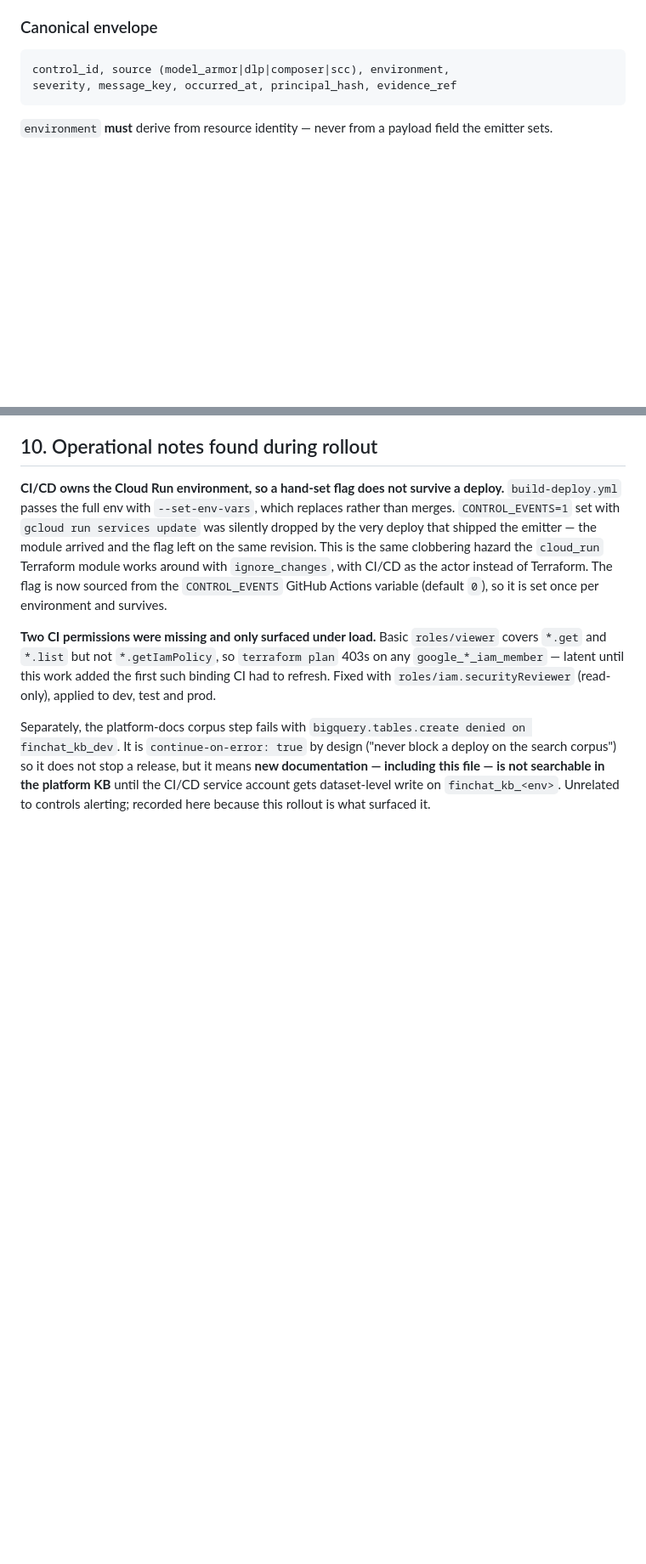
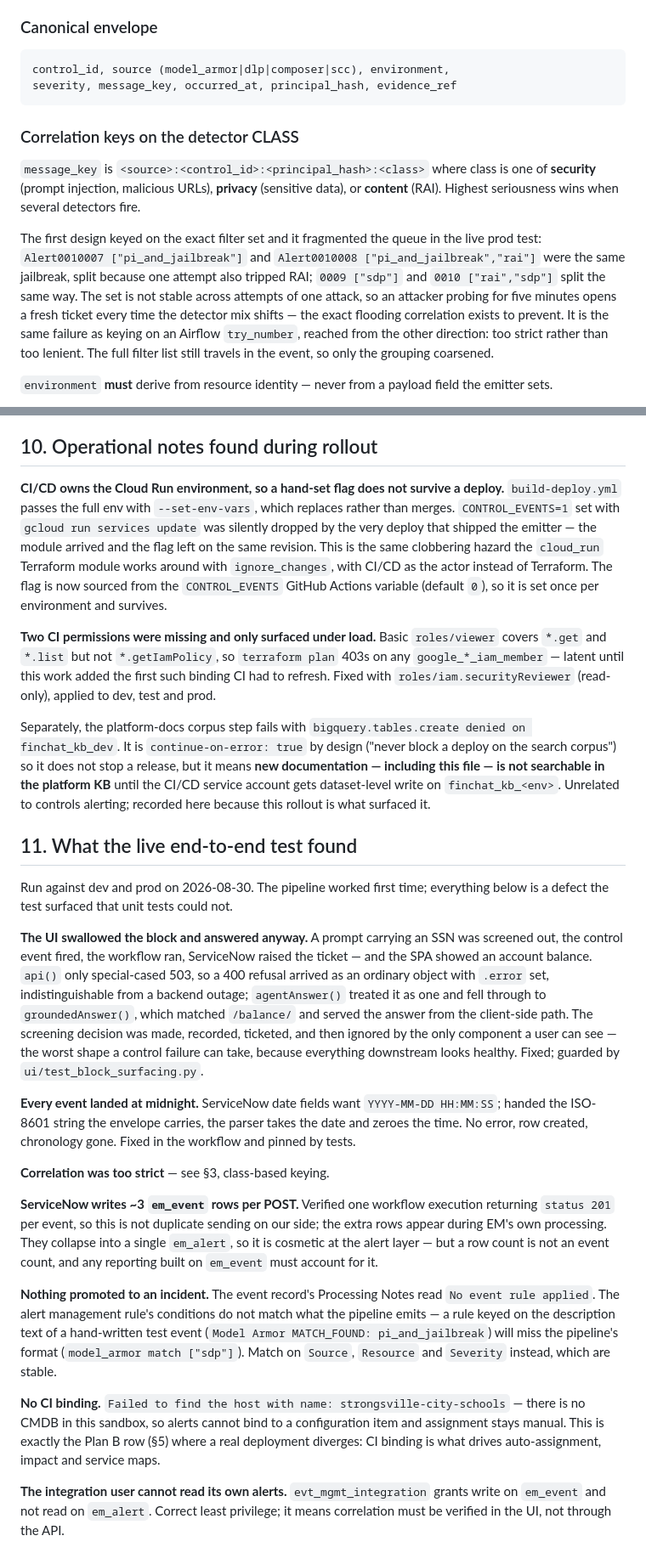
Before and after one commit to jeremydegardeyn/finchat, a Markdown page: docs/26-controls-alerting.md, 2 parts joined by grey strips. Shown at 85% size. Drawn GitHub-style; blank space fills up the shorter version.

Commit message:
Document what the live end-to-end test found
The pipeline worked first time. Everything recorded here is a defect the live run
surfaced that no unit test could have: the UI answering a question the control had just
refused, every ServiceNow event landing at midnight, correlation keyed too strictly,
~3 em_event rows per POST from ServiceNow's own processing, no alert rule firing because
it matched on description text, no CI to bind to, and an integration user that cannot
read the alerts its own events produce.

Also hardens the runbook's rule conditions — match Source, Resource and Severity, which
are stable, not description text, which is not.

Co-Authored-By: Claude Opus 5 <noreply@anthropic.com>

````diff
--- a/docs/26-controls-alerting.md
+++ b/docs/26-controls-alerting.md
@@ -108,6 +108,21 @@ incident. Correlation belongs in the system of record.
 control_id, source (model_armor|dlp|composer|scc), environment,
 severity, message_key, occurred_at, principal_hash, evidence_ref
 ```
+
+### Correlation keys on the detector CLASS
+
+`message_key` is `<source>:<control_id>:<principal_hash>:<class>` where class is one of
+**security** (prompt injection, malicious URLs), **privacy** (sensitive data), or
+**content** (RAI). Highest seriousness wins when several detectors fire.
+
+The first design keyed on the exact filter set and it fragmented the queue in the live prod
+test: `Alert0010007 ["pi_and_jailbreak"]` and `Alert0010008 ["pi_and_jailbreak","rai"]` were
+the same jailbreak, split because one attempt also tripped RAI; `0009 ["sdp"]` and
+`0010 ["rai","sdp"]` split the same way. The set is not stable across attempts of one attack,
+so an attacker probing for five minutes opens a fresh ticket every time the detector mix
+shifts — the exact flooding correlation exists to prevent. It is the same failure as keying
+on an Airflow `try_number`, reached from the other direction: too strict rather than too
+lenient. The full filter list still travels in the event, so only the grouping coarsened.
 
 `environment` **must** derive from resource identity — never from a payload field the emitter sets.
 
@@ -395,3 +412,46 @@ corpus") so it does not stop a release, but it means **new documentation — inc
 is not searchable in the platform KB** until the CI/CD service account gets dataset-level write on
 `finchat_kb_<env>`. Unrelated to controls alerting; recorded here because this rollout is what
 surfaced it.
+
+## 11. What the live end-to-end test found
+
+Run against dev and prod on 2026-08-30. The pipeline worked first time; everything below is
+a defect the test surfaced that unit tests could not.
+
+**The UI swallowed the block and answered anyway.** A prompt carrying an SSN was screened
+out, the control event fired, the workflow ran, ServiceNow raised the ticket — and the SPA
+showed an account balance. `api()` only special-cased 503, so a 400 refusal arrived as an
+ordinary object with `.error` set, indistinguishable from a backend outage; `agentAnswer()`
+treated it as one and fell through to `groundedAnswer()`, which matched `/balance/` and
+served the answer from the client-side path. The screening decision was made, recorded,
+ticketed, and then ignored by the only component a user can see — the worst shape a control
+failure can take, because everything downstream looks healthy. Fixed; guarded by
+`ui/test_block_surfacing.py`.
+
+**Every event landed at midnight.** ServiceNow date fields want `YYYY-MM-DD HH:MM:SS`; handed
+the ISO-8601 string the envelope carries, the parser takes the date and zeroes the time. No
+error, row created, chronology gone. Fixed in the workflow and pinned by tests.
+
+**Correlation was too strict** — see §3, class-based keying.
+
+**ServiceNow writes ~3 `em_event` rows per POST.** Verified one workflow execution returning
+`status 201` per event, so this is not duplicate sending on our side; the extra rows appear
+during EM's own processing. They collapse into a single `em_alert`, so it is cosmetic at the
+alert layer — but a row count is not an event count, and any reporting built on `em_event`
+must account for it.
+
+**Nothing promoted to an incident.** The event record's Processing Notes read
+`No event rule applied`. The alert management rule's conditions do not match what the
+pipeline emits — a rule keyed on the description text of a hand-written test event
+(`Model Armor MATCH_FOUND: pi_and_jailbreak`) will miss the pipeline's format
+(`model_armor match ["sdp"]`). Match on `Source`, `Resource` and `Severity` instead, which
+are stable.
+
+**No CI binding.** `Failed to find the host with name: strongsville-city-schools` — there is
+no CMDB in this sandbox, so alerts cannot bind to a configuration item and assignment stays
+manual. This is exactly the Plan B row (§5) where a real deployment diverges: CI binding is
+what drives auto-assignment, impact and service maps.
+
+**The integration user cannot read its own alerts.** `evt_mgmt_integration` grants write on
+`em_event` and not read on `em_alert`. Correct least privilege; it means correlation must be
+verified in the UI, not through the API.
````
Also changed, not shown: other parts of docs/26-controls-alerting.md (+3 -1 lines).
